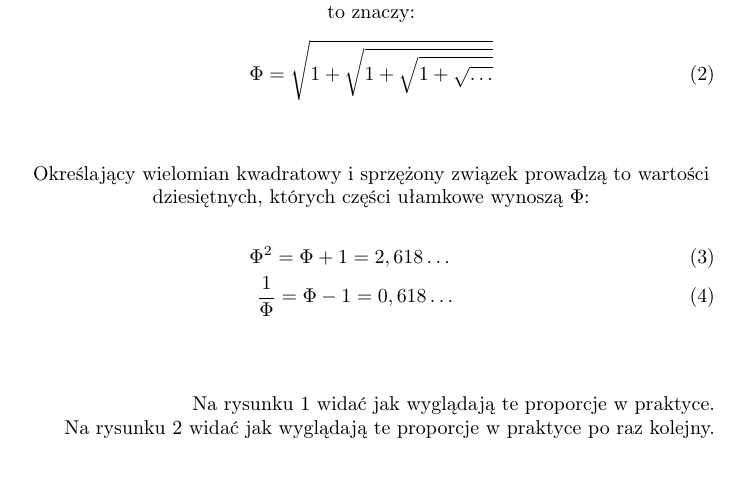
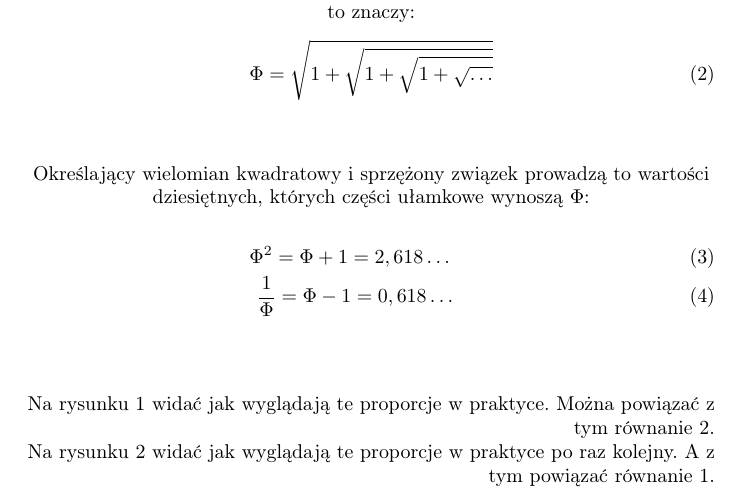
Before and after one commit to illumitata/latex, a LaTeX document (dokument.tex): part of page 1 of 2, cut so that both start at the same text, the shorter picture padded with empty space. Compiled offline with pdfLaTeX.

Commit message:
Dodanie odniesień do równań.

```diff
--- a/dokument.tex
+++ b/dokument.tex
@@ -25,9 +27,9 @@
 \end{eqnarray}
 \\
 \begin{flushright}
-Na rysunku \ref{fig:prostokat} widać jak wyglądają te proporcje w praktyce.
+Na rysunku \ref{fig:prostokat} widać jak wyglądają te proporcje w praktyce. Można powiązać z tym równanie \ref{eq:drugie}.
 \\
-Na rysunku \ref{fig:kepler} widać jak wyglądają te proporcje w praktyce po raz kolejny.
+Na rysunku \ref{fig:kepler} widać jak wyglądają te proporcje w praktyce po raz kolejny. A z tym powiązać równanie \ref{eq:pierwsze}.
 \end{flushright}
 \newpage
 \begin{figure}
```
Also changed, not shown: dokument.tex (4 more changed lines).
